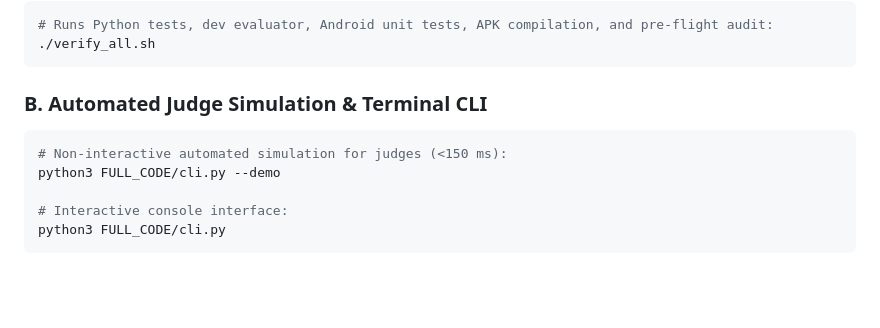
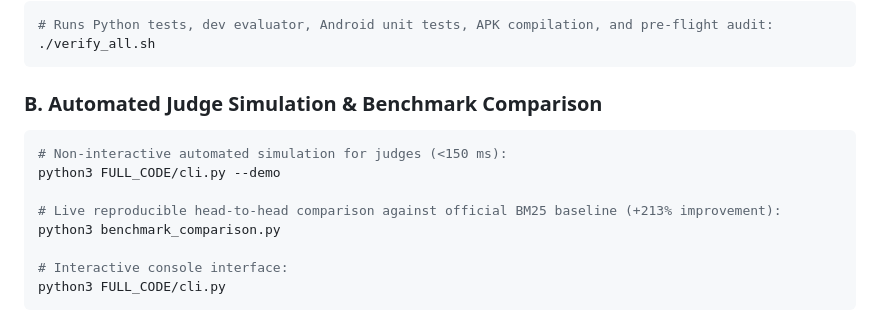
Before and after one commit to burlaprudhviraj123/Arogyasathi, a Markdown page: README.md, the part around the change. Rendered like a GitHub page; blank space fills up the shorter version.

Commit message:
Document benchmark comparison and Compose preview deliverables in manifest and README

````diff
--- a/README.md
+++ b/README.md
@@ -39,10 +39,13 @@ Arogyasathi implements a deterministic clinical governance and retrieval archite
 ./verify_all.sh
 ```
 
-### B. Automated Judge Simulation & Terminal CLI
+### B. Automated Judge Simulation & Benchmark Comparison
 ```bash
 # Non-interactive automated simulation for judges (<150 ms):
 python3 FULL_CODE/cli.py --demo
+
+# Live reproducible head-to-head comparison against official BM25 baseline (+213% improvement):
+python3 benchmark_comparison.py
 
 # Interactive console interface:
 python3 FULL_CODE/cli.py
````
Also changed, not shown: docs/PROJECT_MANIFEST.md (+2 -0 lines).
